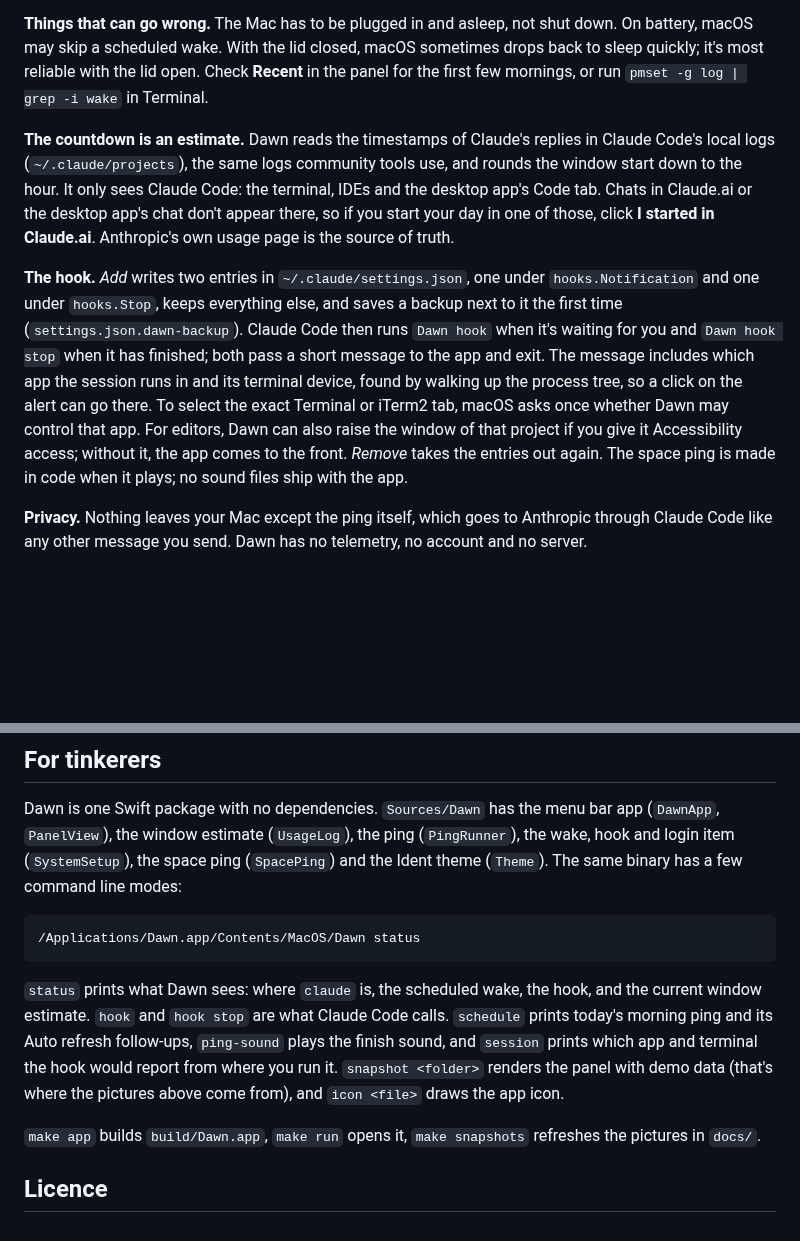
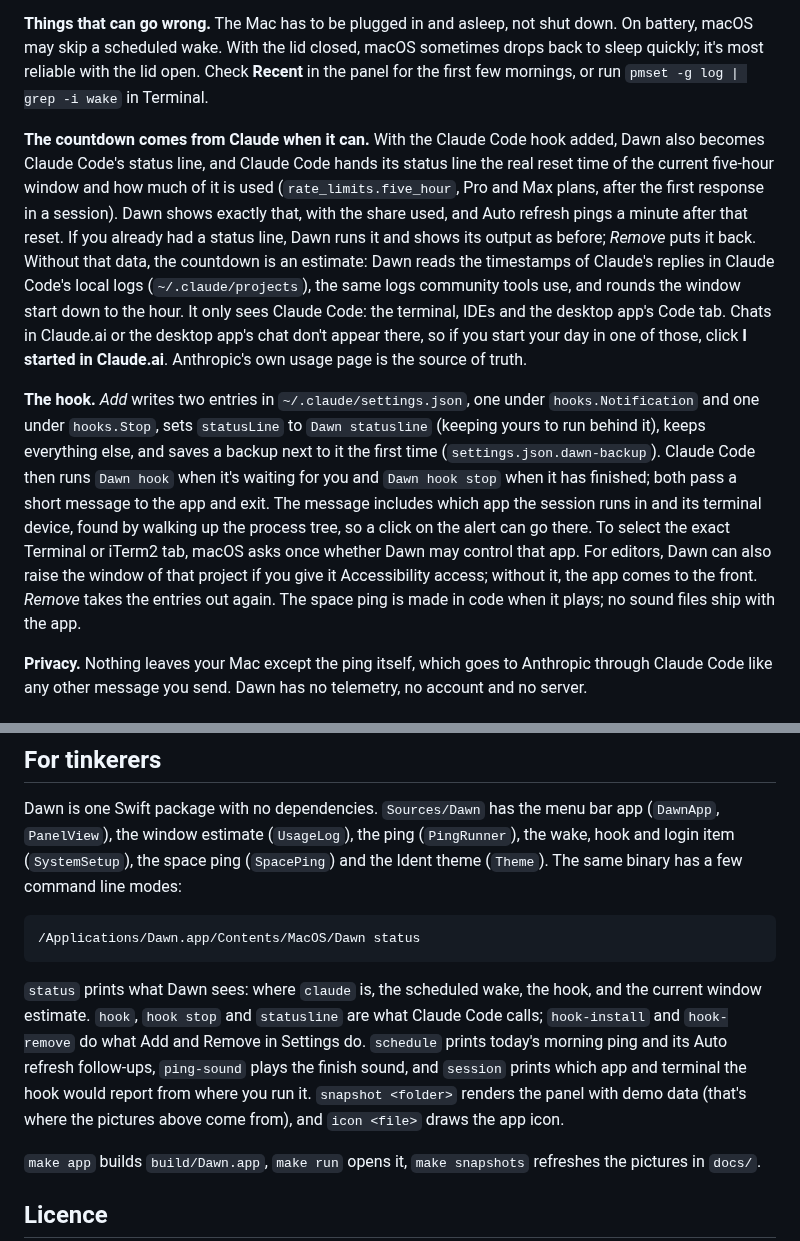
Before and after one commit to Kungie/dawn, a Markdown page: README.md, 2 parts joined by grey strips. Drawn GitHub-style; blank space fills up the shorter version.

````diff
--- a/README.md
+++ b/README.md
@@ -63,9 +63,9 @@ That builds `Dawn.app`, copies it to `/Applications` and opens it. Then open **S
 
 **Things that can go wrong.** The Mac has to be plugged in and asleep, not shut down. On battery, macOS may skip a scheduled wake. With the lid closed, macOS sometimes drops back to sleep quickly; it's most reliable with the lid open. Check **Recent** in the panel for the first few mornings, or run `pmset -g log | grep -i wake` in Terminal.
 
-**The countdown is an estimate.** Dawn reads the timestamps of Claude's replies in Claude Code's local logs (`~/.claude/projects`), the same logs community tools use, and rounds the window start down to the hour. It only sees Claude Code: the terminal, IDEs and the desktop app's Code tab. Chats in Claude.ai or the desktop app's chat don't appear there, so if you start your day in one of those, click **I started in Claude.ai**. Anthropic's own usage page is the source of truth.
+**The countdown comes from Claude when it can.** With the Claude Code hook added, Dawn also becomes Claude Code's status line, and Claude Code hands its status line the real reset time of the current five-hour window and how much of it is used (`rate_limits.five_hour`, Pro and Max plans, after the first response in a session). Dawn shows exactly that, with the share used, and Auto refresh pings a minute after that reset. If you already had a status line, Dawn runs it and shows its output as before; *Remove* puts it back. Without that data, the countdown is an estimate: Dawn reads the timestamps of Claude's replies in Claude Code's local logs (`~/.claude/projects`), the same logs community tools use, and rounds the window start down to the hour. It only sees Claude Code: the terminal, IDEs and the desktop app's Code tab. Chats in Claude.ai or the desktop app's chat don't appear there, so if you start your day in one of those, click **I started in Claude.ai**. Anthropic's own usage page is the source of truth.
 
-**The hook.** *Add* writes two entries in `~/.claude/settings.json`, one under `hooks.Notification` and one under `hooks.Stop`, keeps everything else, and saves a backup next to it the first time (`settings.json.dawn-backup`). Claude Code then runs `Dawn hook` when it's waiting for you and `Dawn hook stop` when it has finished; both pass a short message to the app and exit. The message includes which app the session runs in and its terminal device, found by walking up the process tree, so a click on the alert can go there. To select the exact Terminal or iTerm2 tab, macOS asks once whether Dawn may control that app. For editors, Dawn can also raise the window of that project if you give it Accessibility access; without it, the app comes to the front. *Remove* takes the entries out again. The space ping is made in code when it plays; no sound files ship with the app.
+**The hook.** *Add* writes two entries in `~/.claude/settings.json`, one under `hooks.Notification` and one under `hooks.Stop`, sets `statusLine` to `Dawn statusline` (keeping yours to run behind it), keeps everything else, and saves a backup next to it the first time (`settings.json.dawn-backup`). Claude Code then runs `Dawn hook` when it's waiting for you and `Dawn hook stop` when it has finished; both pass a short message to the app and exit. The message includes which app the session runs in and its terminal device, found by walking up the process tree, so a click on the alert can go there. To select the exact Terminal or iTerm2 tab, macOS asks once whether Dawn may control that app. For editors, Dawn can also raise the window of that project if you give it Accessibility access; without it, the app comes to the front. *Remove* takes the entries out again. The space ping is made in code when it plays; no sound files ship with the app.
 
 **Privacy.** Nothing leaves your Mac except the ping itself, which goes to Anthropic through Claude Code like any other message you send. Dawn has no telemetry, no account and no server.
 
@@ -83,7 +83,7 @@ Dawn is one Swift package with no dependencies. `Sources/Dawn` has the menu bar
 /Applications/Dawn.app/Contents/MacOS/Dawn status
 ```
 
-`status` prints what Dawn sees: where `claude` is, the scheduled wake, the hook, and the current window estimate. `hook` and `hook stop` are what Claude Code calls. `schedule` prints today's morning ping and its Auto refresh follow-ups, `ping-sound` plays the finish sound, and `session` prints which app and terminal the hook would report from where you run it. `snapshot <folder>` renders the panel with demo data (that's where the pictures above come from), and `icon <file>` draws the app icon.
+`status` prints what Dawn sees: where `claude` is, the scheduled wake, the hook, and the current window estimate. `hook`, `hook stop` and `statusline` are what Claude Code calls; `hook-install` and `hook-remove` do what Add and Remove in Settings do. `schedule` prints today's morning ping and its Auto refresh follow-ups, `ping-sound` plays the finish sound, and `session` prints which app and terminal the hook would report from where you run it. `snapshot <folder>` renders the panel with demo data (that's where the pictures above come from), and `icon <file>` draws the app icon.
 
 `make app` builds `build/Dawn.app`, `make run` opens it, `make snapshots` refreshes the pictures in `docs/`.
 
````
Also changed, not shown: other parts of README.md (+1 -1 lines), docs/panel-asking.png, docs/panel-right.png, docs/panel-settings.png, docs/panel.png, docs/readme.png, 8 other files.
